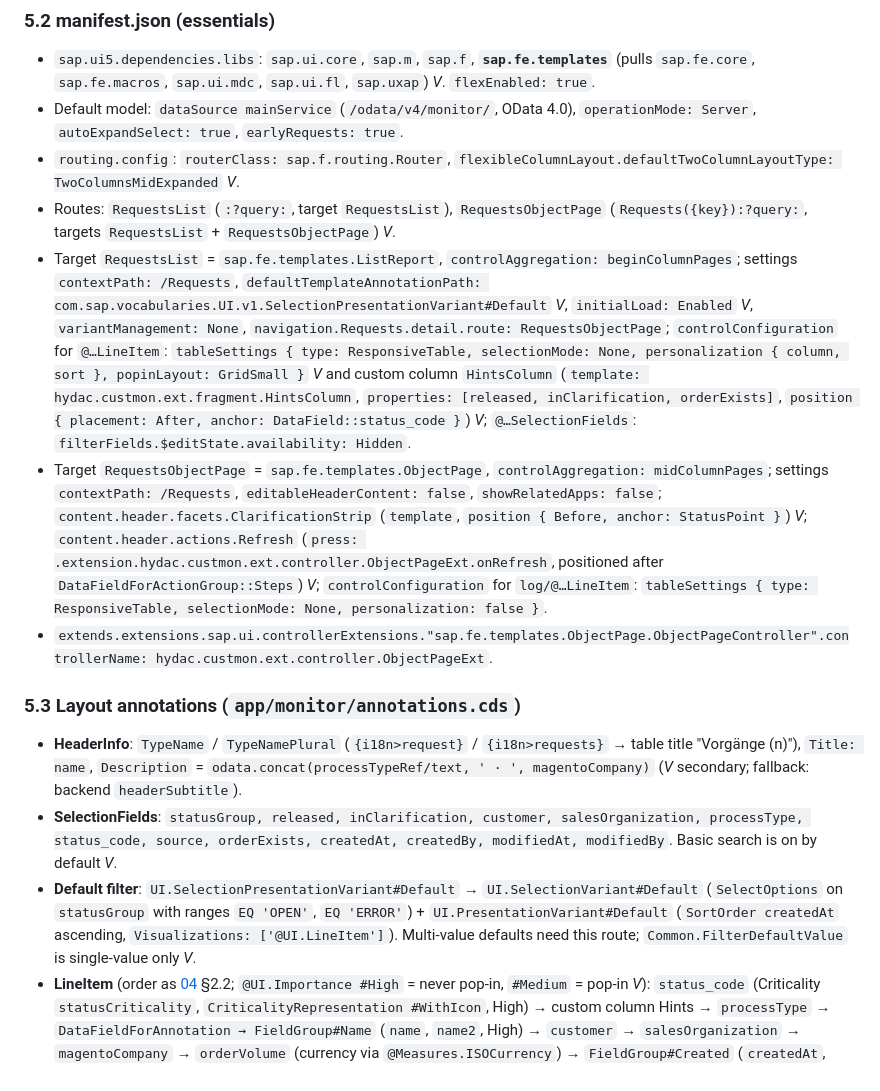
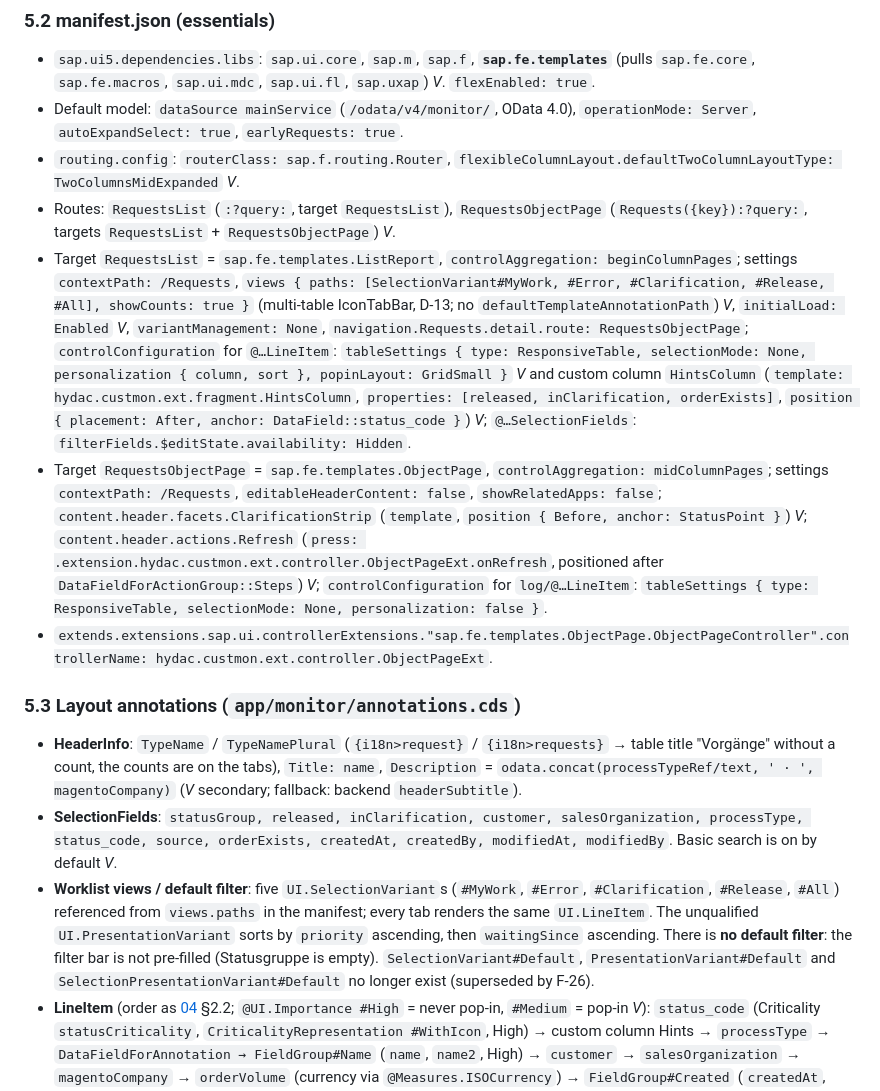
Before and after one commit to igorvorobevde/btp-cust-monitor, a Markdown page: docs/09_migration_fiori_elements.md, the part around one of its changes. GitHub-like rendering.

```diff
--- a/docs/09_migration_fiori_elements.md
+++ b/docs/09_migration_fiori_elements.md
@@ -227,15 +235,15 @@ Deleted at cutover: `controller/*`, `view/*`, `view/fragments/*`, `model/*`, `se
 - Default model: `dataSource mainService` (`/odata/v4/monitor/`, OData 4.0), `operationMode: Server`, `autoExpandSelect: true`, `earlyRequests: true`.
 - `routing.config`: `routerClass: sap.f.routing.Router`, `flexibleColumnLayout.defaultTwoColumnLayoutType: TwoColumnsMidExpanded` *V*.
 - Routes: `RequestsList` (`:?query:`, target `RequestsList`), `RequestsObjectPage` (`Requests({key}):?query:`, targets `RequestsList` + `RequestsObjectPage`) *V*.
-- Target `RequestsList` = `sap.fe.templates.ListReport`, `controlAggregation: beginColumnPages`; settings `contextPath: /Requests`, `defaultTemplateAnnotationPath: com.sap.vocabularies.UI.v1.SelectionPresentationVariant#Default` *V*, `initialLoad: Enabled` *V*, `variantManagement: None`, `navigation.Requests.detail.route: RequestsObjectPage`; `controlConfiguration` for `@…LineItem`: `tableSettings { type: ResponsiveTable, selectionMode: None, personalization { column, sort }, popinLayout: GridSmall }` *V* and custom column `HintsColumn` (`template: hydac.custmon.ext.fragment.HintsColumn`, `properties: [released, inClarification, orderExists]`, `position { placement: After, anchor: DataField::status_code }`) *V*; `@…SelectionFields`: `filterFields.$editState.availability: Hidden`.
+- Target `RequestsList` = `sap.fe.templates.ListReport`, `controlAggregation: beginColumnPages`; settings `contextPath: /Requests`, `views { paths: [SelectionVariant#MyWork, #Error, #Clarification, #Release, #All], showCounts: true }` (multi-table IconTabBar, D-13; no `defaultTemplateAnnotationPath`) *V*, `initialLoad: Enabled` *V*, `variantManagement: None`, `navigation.Requests.detail.route: RequestsObjectPage`; `controlConfiguration` for `@…LineItem`: `tableSettings { type: ResponsiveTable, selectionMode: None, personalization { column, sort }, popinLayout: GridSmall }` *V* and custom column `HintsColumn` (`template: hydac.custmon.ext.fragment.HintsColumn`, `properties: [released, inClarification, orderExists]`, `position { placement: After, anchor: DataField::status_code }`) *V*; `@…SelectionFields`: `filterFields.$editState.availability: Hidden`.
 - Target `RequestsObjectPage` = `sap.fe.templates.ObjectPage`, `controlAggregation: midColumnPages`; settings `contextPath: /Requests`, `editableHeaderContent: false`, `showRelatedApps: false`; `content.header.facets.ClarificationStrip` (`template`, `position { Before, anchor: StatusPoint }`) *V*; `content.header.actions.Refresh` (`press: .extension.hydac.custmon.ext.controller.ObjectPageExt.onRefresh`, positioned after `DataFieldForActionGroup::Steps`) *V*; `controlConfiguration` for `log/@…LineItem`: `tableSettings { type: ResponsiveTable, selectionMode: None, personalization: false }`.
 - `extends.extensions.sap.ui.controllerExtensions."sap.fe.templates.ObjectPage.ObjectPageController".controllerName: hydac.custmon.ext.controller.ObjectPageExt`.
 
 ### 5.3 Layout annotations (`app/monitor/annotations.cds`)
 
-- **HeaderInfo**: `TypeName` / `TypeNamePlural` (`{i18n>request}` / `{i18n>requests}` → table title "Vorgänge (n)"), `Title: name`, `Description` = `odata.concat(processTypeRef/text, ' · ', magentoCompany)` (*V* secondary; fallback: backend `headerSubtitle`).
+- **HeaderInfo**: `TypeName` / `TypeNamePlural` (`{i18n>request}` / `{i18n>requests}` → table title "Vorgänge" without a count, the counts are on the tabs), `Title: name`, `Description` = `odata.concat(processTypeRef/text, ' · ', magentoCompany)` (*V* secondary; fallback: backend `headerSubtitle`).
 - **SelectionFields**: `statusGroup, released, inClarification, customer, salesOrganization, processType, status_code, source, orderExists, createdAt, createdBy, modifiedAt, modifiedBy`. Basic search is on by default *V*.
-- **Default filter**: `UI.SelectionPresentationVariant#Default` → `UI.SelectionVariant#Default` (`SelectOptions` on `statusGroup` with ranges `EQ 'OPEN'`, `EQ 'ERROR'`) + `UI.PresentationVariant#Default` (`SortOrder createdAt` ascending, `Visualizations: ['@UI.LineItem']`). Multi-value defaults need this route; `Common.FilterDefaultValue` is single-value only *V*.
+- **Worklist views / default filter**: five `UI.SelectionVariant`s (`#MyWork`, `#Error`, `#Clarification`, `#Release`, `#All`) referenced from `views.paths` in the manifest; every tab renders the same `UI.LineItem`. The unqualified `UI.PresentationVariant` sorts by `priority` ascending, then `waitingSince` ascending. There is **no default filter**: the filter bar is not pre-filled (Statusgruppe is empty). `SelectionVariant#Default`, `PresentationVariant#Default` and `SelectionPresentationVariant#Default` no longer exist (superseded by F-26).
 - **LineItem** (order as [04](04_ui_spezifikation.md) §2.2; `@UI.Importance #High` = never pop-in, `#Medium` = pop-in *V*): `status_code` (Criticality `statusCriticality`, `CriticalityRepresentation #WithIcon`, High) → custom column Hints → `processType` → `DataFieldForAnnotation → FieldGroup#Name` (`name`, `name2`, High) → `customer` → `salesOrganization` → `magentoCompany` → `orderVolume` (currency via `@Measures.ISOCurrency`) → `FieldGroup#Created` (`createdAt`, `createdBy`) → `FieldGroup#Changed`. FieldGroup columns are supported *V* (not sortable as a whole). Row highlight: `UI.LineItem.@UI.Criticality: rowCriticality` *V*.
 - **Object Page header**: `UI.HeaderFacets` = `DataPoint#Status` (`status_code`, Criticality `statusCriticality`), `DataPoint#Release` (`releaseState`, Criticality `releaseCriticality`), `FieldGroup#KeyFigures` (`customer`, `businessPartner`, `salesOrganization`, `orderExists`, `orderVolume`), `FieldGroup#AdminData` (`createdBy/At`, `modifiedBy/At`) *V*. Klärung strip = custom header facet placed before `StatusPoint`.
 - **Header actions**: `UI.Identification` with exactly one `UI.DataFieldForActionGroup` (`ID: Steps`, label "Schritt ausführen") containing the 11 `UI.DataFieldForAction`s in annotation order — **`rejectRequest` and `reset` last**. The group is disabled when all items are disabled and hidden when all are hidden *V*. `Criticality` on `DataFieldForAction` is not used (no effect inside a menu; as a button it would force left-most placement).
```
Also changed, not shown: other parts of docs/09_migration_fiori_elements.md (+10 -2 lines), docs/05_ui5_konventionen.md (+6 -1 lines), docs/06_backlog.md (+1 -1 lines).
